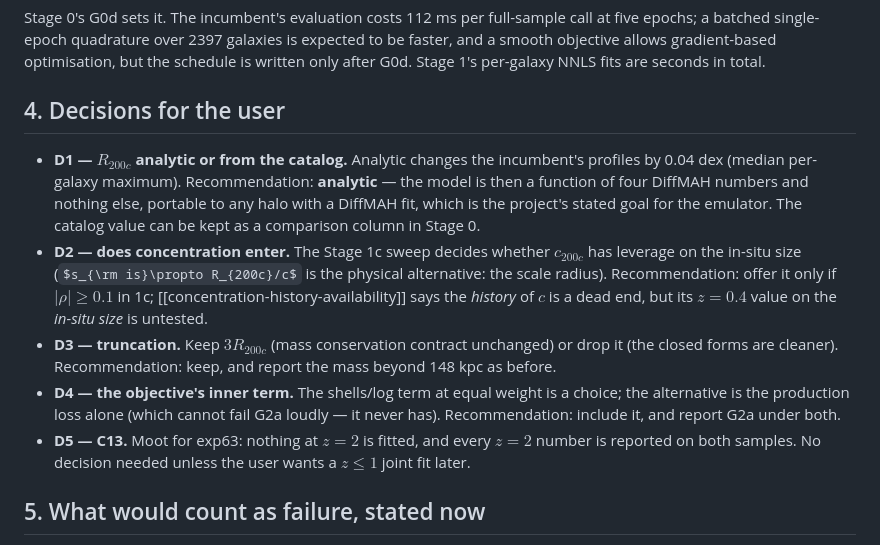
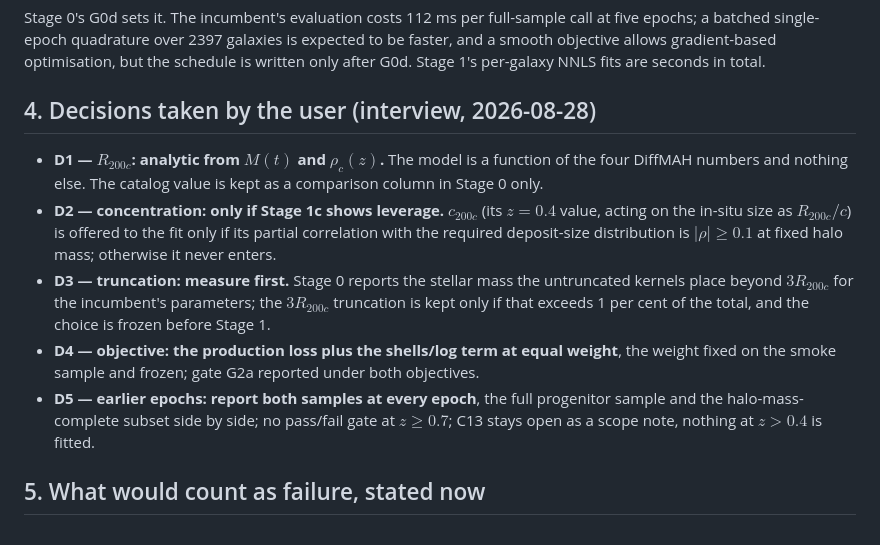
Before and after one commit to dr-guangtou/hongshao, a Markdown page: doc/plans/2026-08-28-exp63-analytic-growth-model.md, the part around the change. Rendered like a GitHub page; some formulas as TeX source.

Commit message:
exp63 plan: record the user's decisions D1-D5 from the 2026-08-28 interview
Co-Authored-By: Claude Fable 5 <noreply@anthropic.com>
Claude-Session: https://claude.ai/code/session_01QmMshYjjonD8jJYVqwg7NZ

```diff
--- a/doc/plans/2026-08-28-exp63-analytic-growth-model.md
+++ b/doc/plans/2026-08-28-exp63-analytic-growth-model.md
@@ -283,27 +283,25 @@ at five epochs; a batched single-epoch quadrature over 2397 galaxies is expected
 faster, and a smooth objective allows gradient-based optimisation, but the schedule
 is written only after G0d. Stage 1's per-galaxy NNLS fits are seconds in total.
 
-## 4. Decisions for the user
+## 4. Decisions taken by the user (interview, 2026-08-28)
 
-- **D1 — $R_{200c}$ analytic or from the catalog.** Analytic changes the incumbent's
-  profiles by 0.04 dex (median per-galaxy maximum). Recommendation: **analytic** — the
-  model is then a function of four DiffMAH numbers and nothing else, portable to any
-  halo with a DiffMAH fit, which is the project's stated goal for the emulator.
-  The catalog value can be kept as a comparison column in Stage 0.
-- **D2 — does concentration enter.** The Stage 1c sweep decides whether
-  $c_{200c}$ has leverage on the in-situ size ($s_{\rm is}\propto R_{200c}/c$ is the
-  physical alternative: the scale radius). Recommendation: offer it only if
-  $|\rho|\ge0.1$ in 1c; [[concentration-history-availability]] says the *history*
-  of $c$ is a dead end, but its $z=0.4$ value on the *in-situ size* is untested.
-- **D3 — truncation.** Keep $3R_{200c}$ (mass conservation contract unchanged) or drop
-  it (the closed forms are cleaner). Recommendation: keep, and report the mass beyond
-  148 kpc as before.
-- **D4 — the objective's inner term.** The shells/log term at equal weight is a
-  choice; the alternative is the production loss alone (which cannot fail G2a
-  loudly — it never has). Recommendation: include it, and report G2a under both.
-- **D5 — C13.** Moot for exp63: nothing at $z=2$ is fitted, and every $z=2$ number
-  is reported on both samples. No decision needed unless the user wants a $z\le1$
-  joint fit later.
+- **D1 — $R_{200c}$: analytic from $M(t)$ and $\rho_c(z)$.** The model is a
+  function of the four DiffMAH numbers and nothing else. The catalog value is kept
+  as a comparison column in Stage 0 only.
+- **D2 — concentration: only if Stage 1c shows leverage.** $c_{200c}$ (its $z=0.4$
+  value, acting on the in-situ size as $R_{200c}/c$) is offered to the fit only if
+  its partial correlation with the required deposit-size distribution is
+  $|\rho|\ge0.1$ at fixed halo mass; otherwise it never enters.
+- **D3 — truncation: measure first.** Stage 0 reports the stellar mass the
+  untruncated kernels place beyond $3R_{200c}$ for the incumbent's parameters; the
+  $3R_{200c}$ truncation is kept only if that exceeds 1 per cent of the total, and
+  the choice is frozen before Stage 1.
+- **D4 — objective: the production loss plus the shells/log term at equal
+  weight**, the weight fixed on the smoke sample and frozen; gate G2a reported under
+  both objectives.
+- **D5 — earlier epochs: report both samples at every epoch**, the full progenitor
+  sample and the halo-mass-complete subset side by side; no pass/fail gate at
+  $z\ge0.7$; C13 stays open as a scope note, nothing at $z>0.4$ is fitted.
 
 ## 5. What would count as failure, stated now
 
```
Also changed, not shown: doc/todo.md (+1 -1 lines).
